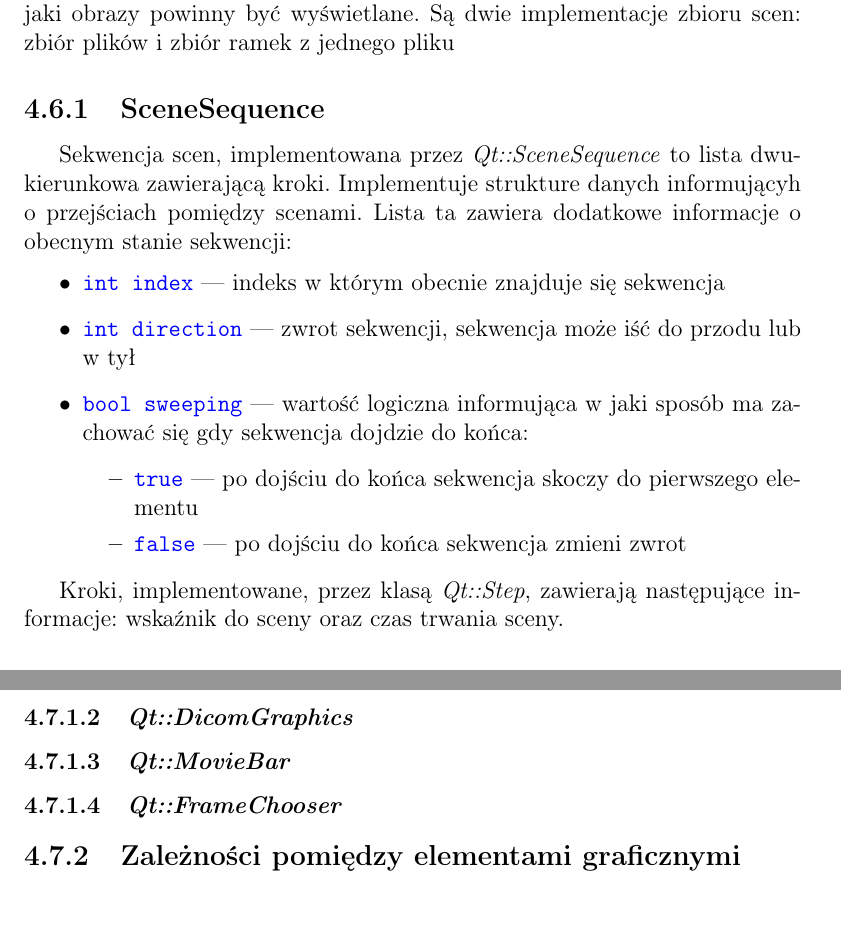
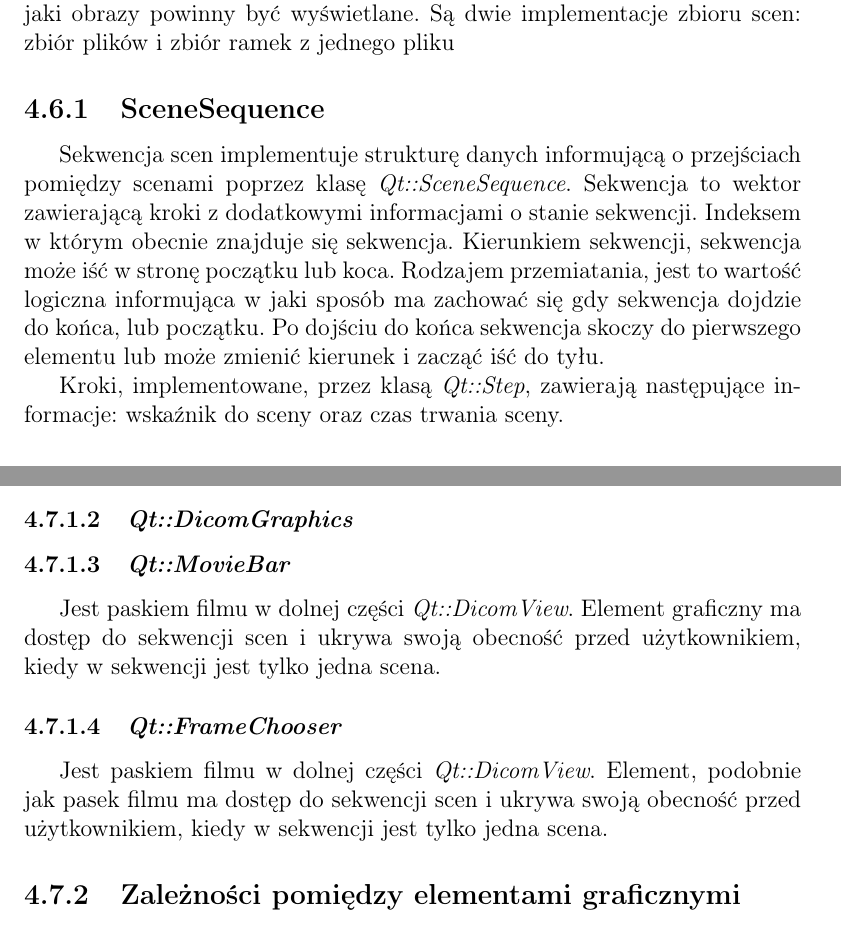
Before and after one commit to jedrzejowski/sokar-writing, a LaTeX document (index.tex, which reads text/implementacja/dicom-view.tex, text/implementacja/scene-sets.tex): two parts of pages 58 and 60 of 60, joined at a grey line, cut so that both start at the same text. Compiled offline with pdfLaTeX.

Commit message:
prace rano

```diff
--- a/text/implementacja/dicom-view.tex
+++ b/text/implementacja/dicom-view.tex
@@ -45,7 +46,18 @@ Ikony na pasku:
 \end{itemize}
 
 \subsubsection{\sokarclass{DicomGraphics}}
+\label{sec:sokar-dicomgraphics}
+
 \subsubsection{\sokarclass{MovieBar}}
+\label{sec:sokar-moviebar}
+
+Jest paskiem filmu w dolnej części \sokarclass{DicomView}.
+Element graficzny ma dostęp do sekwencji scen i ukrywa swoją obecność przed użytkownikiem, kiedy w sekwencji jest tylko jedna scena.
+
 \subsubsection{\sokarclass{FrameChooser}}
+\label{sec:sokar-framechooser}
+
+Jest paskiem filmu w dolnej części \sokarclass{DicomView}.
+Element, podobnie jak pasek filmu ma dostęp do sekwencji scen i ukrywa swoją obecność przed użytkownikiem, kiedy w sekwencji jest tylko jedna scena.
 
 \subsection{Zależności pomiędzy elementami graficznymi}
--- a/text/implementacja/scene-sets.tex
+++ b/text/implementacja/scene-sets.tex
@@ -7,18 +7,12 @@ Są dwie implementacje zbioru scen: zbiór plików i zbiór ramek z jednego plik
 \subsection{SceneSequence}
 
 \par
-Sekwencja scen, implementowana przez \sokarclass{SceneSequence} to lista dwukierunkowa zawierającą kroki.
-Implementuje strukture danych informującyh o przejściach pomiędzy scenami.
-Lista ta zawiera dodatkowe informacje o obecnym stanie sekwencji:
-\begin{itemize}
-    \item \cppcode{int index} --- indeks w którym obecnie znajduje się sekwencja
-    \item \cppcode{int direction} --- zwrot sekwencji, sekwencja może iść do przodu lub w tył
-    \item \cppcode{bool sweeping} --- wartość logiczna informująca w jaki sposób ma zachować się gdy sekwencja dojdzie do końca:
-    \begin{itemize}
-        \item \cppcode{true} --- po dojściu do końca sekwencja skoczy do pierwszego elementu
-        \item \cppcode{false} --- po dojściu do końca sekwencja zmieni zwrot
-    \end{itemize}
-\end{itemize}
+Sekwencja scen implementuje strukturę danych informującą o przejściach pomiędzy scenami poprzez klasę \sokarclass{SceneSequence}.
+Sekwencja to wektor zawierającą kroki z dodatkowymi informacjami o stanie sekwencji.
+Indeksem w którym obecnie znajduje się sekwencja.
+Kierunkiem sekwencji, sekwencja może iść w stronę początku lub koca.
+Rodzajem przemiatania, jest to wartość logiczna informująca w jaki sposób ma zachować się gdy sekwencja dojdzie do końca, lub początku.
+Po dojściu do końca sekwencja skoczy do pierwszego elementu lub może zmienić kierunek i zacząć iść do tyłu.
 
 \par
 Kroki, implementowane, przez klasą \sokarclass{Step}, zawierają następujące informacje: wskaźnik do sceny oraz czas trwania sceny.
```
Also changed, not shown: text/biblioteki/cmake.tex (+2 -2 lines), img-src/Zrzut ekranu z 2019-05-07 10-42-03.png (added), text/implementacja/dicom-view.tex (11 more changed lines), text/implementacja/scene-sets.tex (2 more changed lines).
